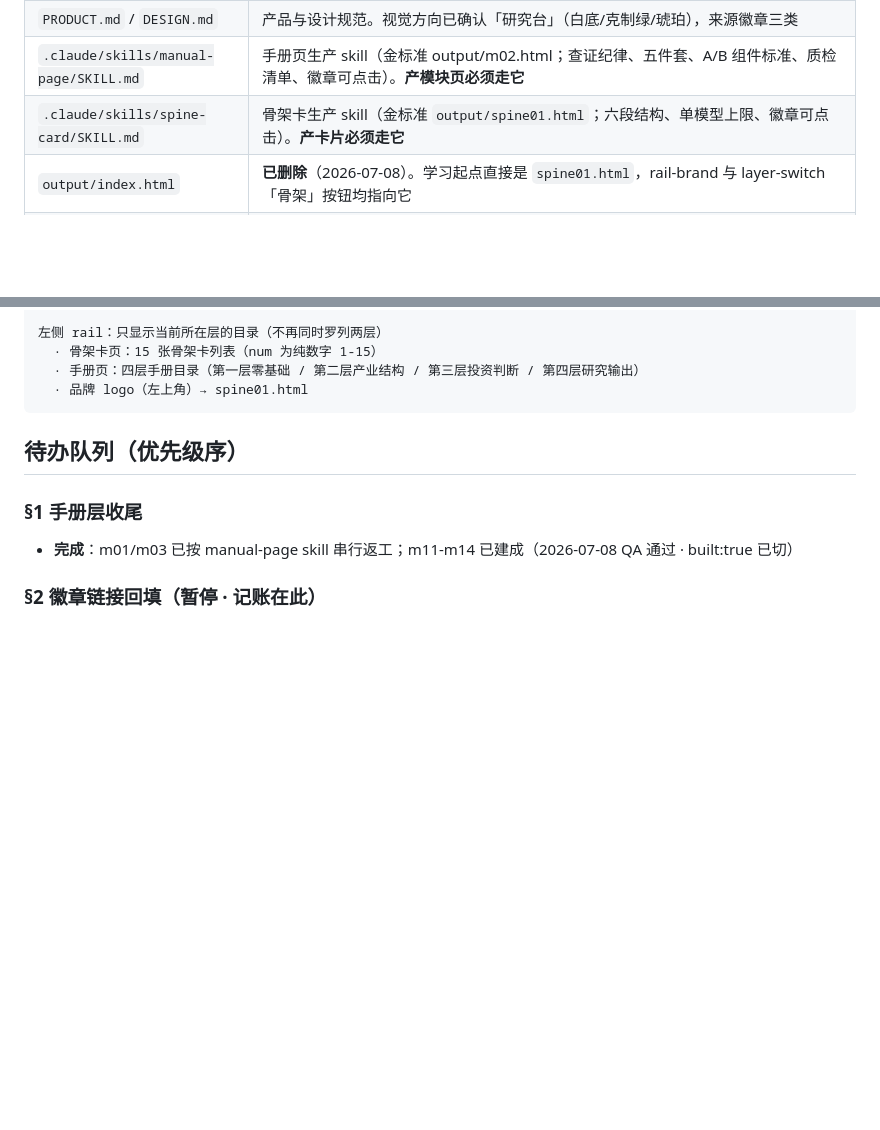
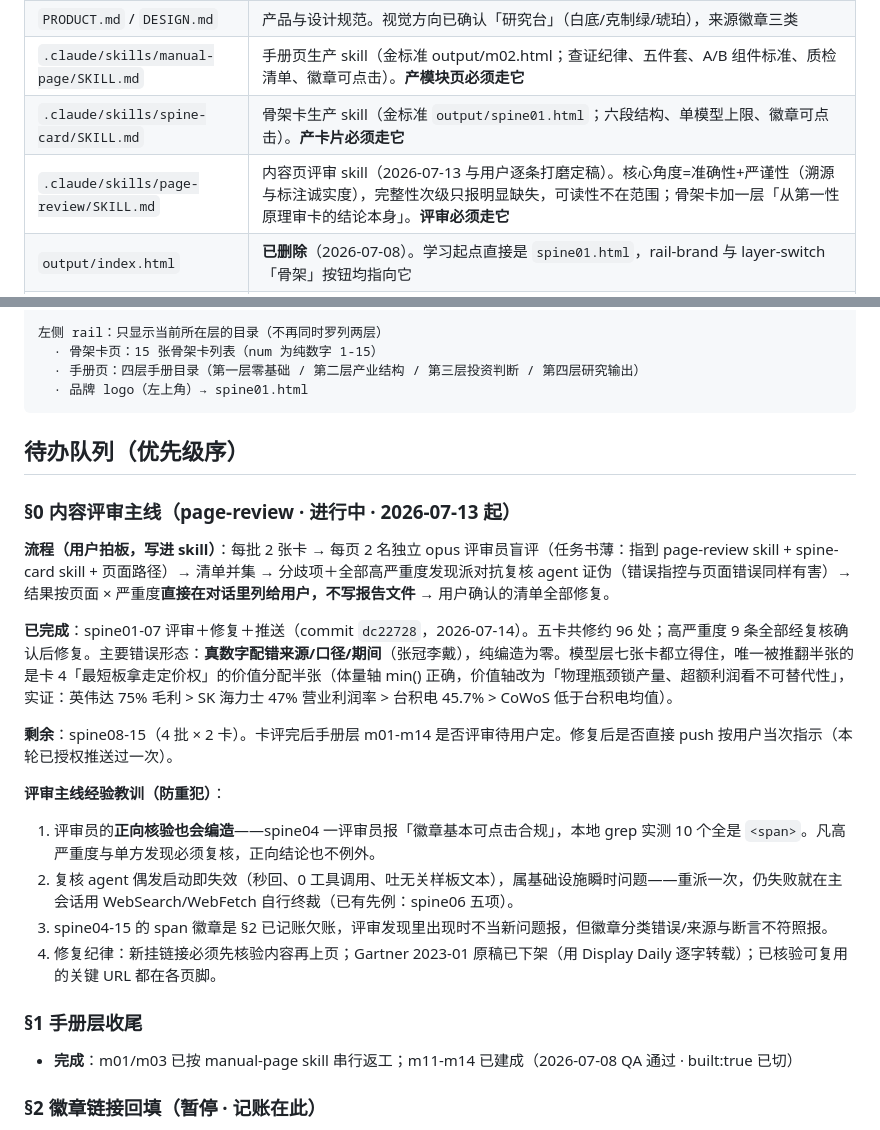
Before and after one commit to fanxiaolong123/ai-industry-lab, a Markdown page: PROGRESS.md, 2 parts joined by grey strips. Drawn GitHub-style; blank space fills up the shorter version.

Commit message:
docs: PROGRESS 增加评审主线 §0（流程/进度/教训）与 page-review skill 登记
Co-Authored-By: Claude <noreply@anthropic.com>

```diff
--- a/PROGRESS.md
+++ b/PROGRESS.md
@@ -14,6 +14,7 @@
 | `PRODUCT.md` / `DESIGN.md` | 产品与设计规范。视觉方向已确认「研究台」（白底/克制绿/琥珀），来源徽章三类 |
 | `.claude/skills/manual-page/SKILL.md` | 手册页生产 skill（金标准 output/m02.html；查证纪律、五件套、A/B 组件标准、质检清单、徽章可点击）。**产模块页必须走它** |
 | `.claude/skills/spine-card/SKILL.md` | 骨架卡生产 skill（金标准 `output/spine01.html`；六段结构、单模型上限、徽章可点击）。**产卡片必须走它** |
+| `.claude/skills/page-review/SKILL.md` | 内容页评审 skill（2026-07-13 与用户逐条打磨定稿）。核心角度=准确性+严谨性（溯源与标注诚实度），完整性次级只报明显缺失，可读性不在范围；骨架卡加一层「从第一性原理审卡的结论本身」。**评审必须走它** |
 | `output/index.html` | **已删除**（2026-07-08）。学习起点直接是 `spine01.html`，rail-brand 与 layer-switch「骨架」按钮均指向它 |
 | `output/spine01.html … spine15.html` | **骨架层 15/15 全部完成**。六段结构 + 每张至少 1 个 A 类直观化组件 + 页脚 `.src` + 上下张导航。s01 上一张隐藏、s15 下一张跨层到 m01 |
 | `output/m01.html … m14.html` | **手册层 14/14 全部完成**。m02 为深度金标准；m01/m03 已于 2026-07-08 按 manual-page skill 返工本质页，并补齐验收题、可点击徽章与来源清单 |
@@ -61,6 +62,20 @@
 
 ## 待办队列（优先级序）
 
+### §0 内容评审主线（page-review · 进行中 · 2026-07-13 起）
+
+**流程（用户拍板，写进 skill）**：每批 2 张卡 → 每页 2 名独立 opus 评审员盲评（任务书薄：指到 page-review skill + spine-card skill + 页面路径）→ 清单并集 → 分歧项＋全部高严重度发现派对抗复核 agent 证伪（错误指控与页面错误同样有害）→ 结果按页面 × 严重度**直接在对话里列给用户，不写报告文件** → 用户确认的清单全部修复。
+
+**已完成**：spine01-07 评审＋修复＋推送（commit `dc22728`，2026-07-14）。五卡共修约 96 处；高严重度 9 条全部经复核确认后修复。主要错误形态：**真数字配错来源/口径/期间**（张冠李戴），纯编造为零。模型层七张卡都立得住，唯一被推翻半张的是卡 4「最短板拿走定价权」的价值分配半张（体量轴 min() 正确，价值轴改为「物理瓶颈锁产量、超额利润看不可替代性」，实证：英伟达 75% 毛利 > SK 海力士 47% 营业利润率 > 台积电 45.7% > CoWoS 低于台积电均值）。
+
+**剩余**：spine08-15（4 批 × 2 卡）。卡评完后手册层 m01-m14 是否评审待用户定。修复后是否直接 push 按用户当次指示（本轮已授权推送过一次）。
+
+**评审主线经验教训（防重犯）**：
+1. 评审员的**正向核验也会编造**——spine04 一评审员报「徽章基本可点击合规」，本地 grep 实测 10 个全是 `<span>`。凡高严重度与单方发现必须复核，正向结论也不例外。
+2. 复核 agent 偶发启动即失效（秒回、0 工具调用、吐无关样板文本），属基础设施瞬时问题——重派一次，仍失败就在主会话用 WebSearch/WebFetch 自行终裁（已有先例：spine06 五项）。
+3. spine04-15 的 span 徽章是 §2 已记账欠账，评审发现里出现时不当新问题报，但徽章分类错误/来源与断言不符照报。
+4. 修复纪律：新挂链接必须先核验内容再上页；Gartner 2023-01 原稿已下架（用 Display Daily 逐字转载）；已核验可复用的关键 URL 都在各页脚。
+
 ### §1 手册层收尾
 - **完成**：m01/m03 已按 manual-page skill 串行返工；m11-m14 已建成（2026-07-08 QA 通过 · built:true 已切）
 
```
Also changed, not shown: other parts of PROGRESS.md (+1 -1 lines).
